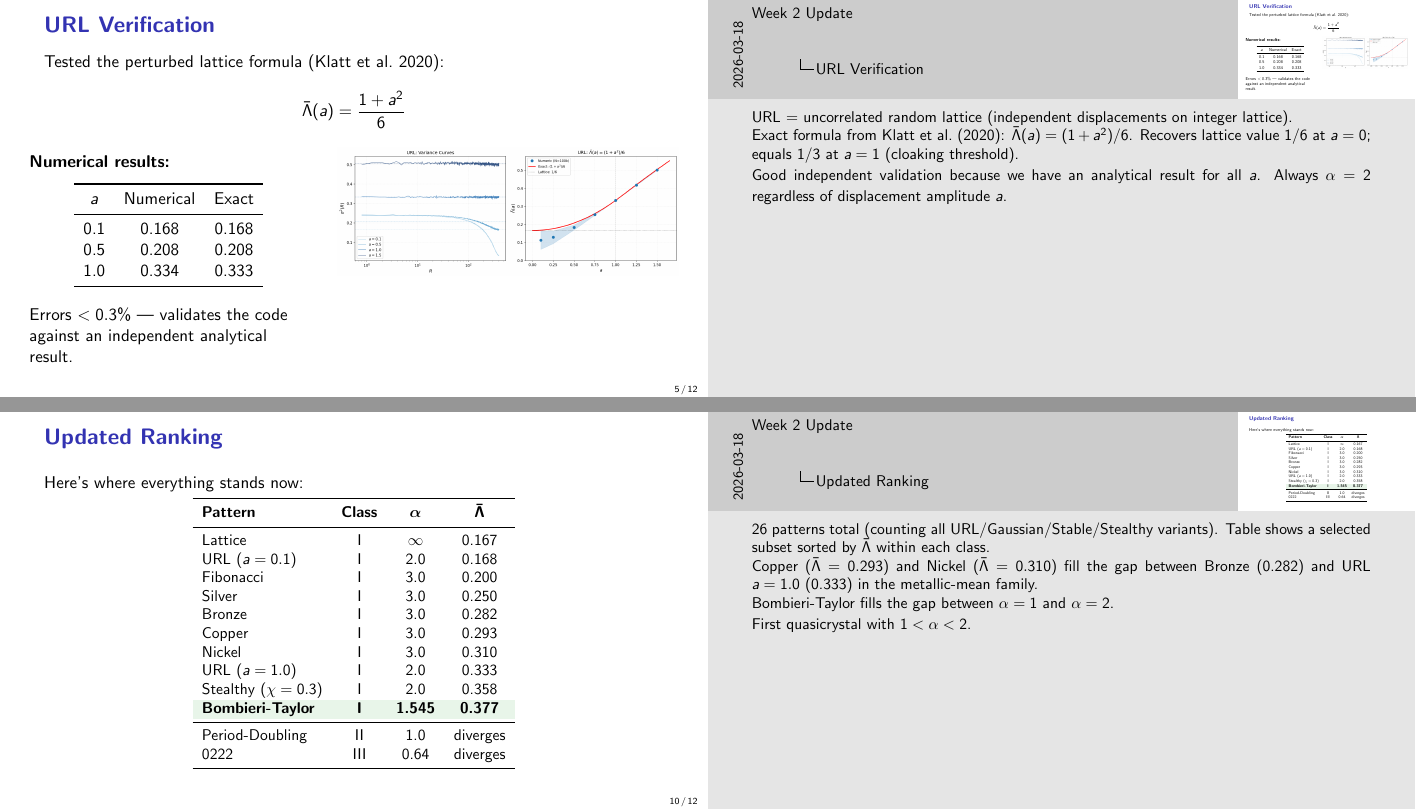
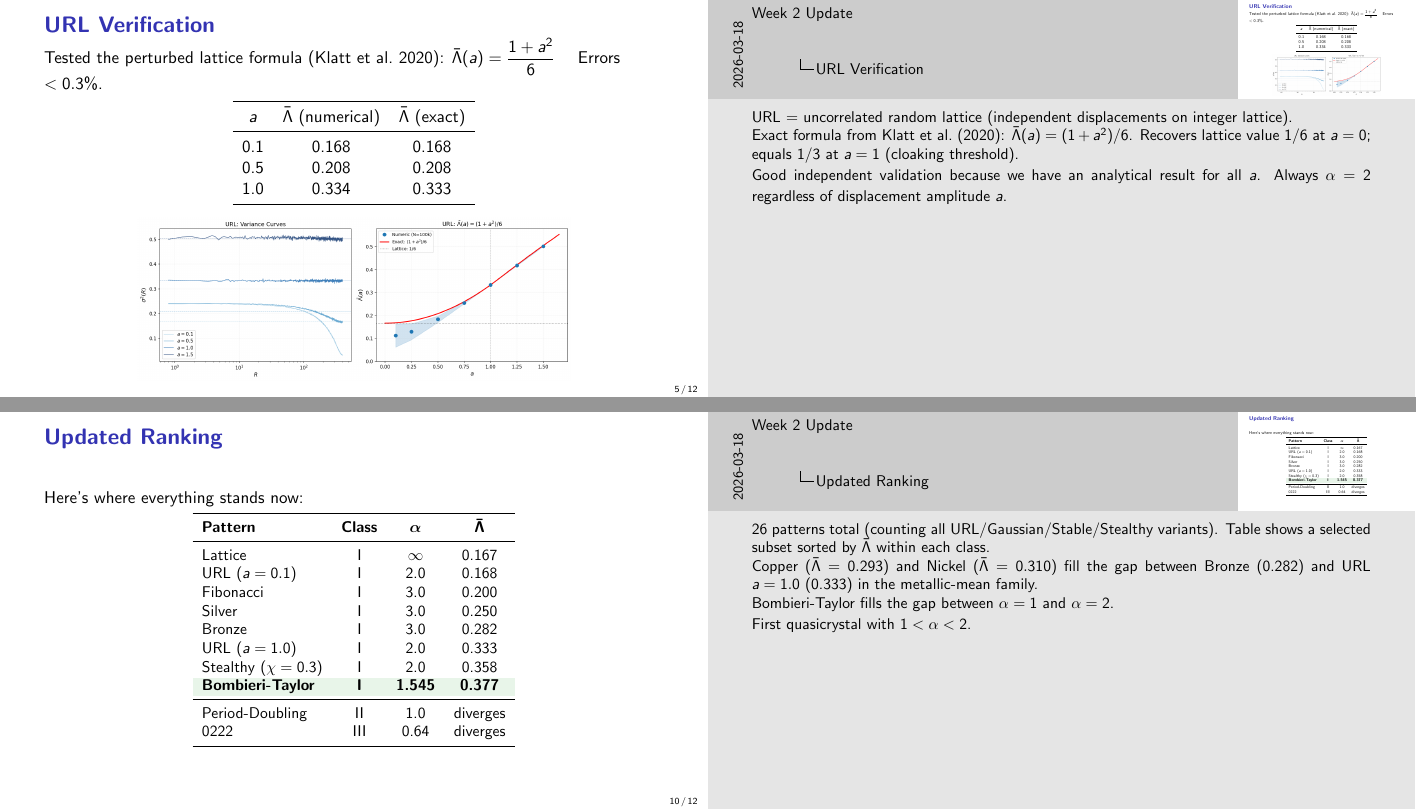
Before and after one commit to bigmike9000/hyperuniformity, LaTeX slides (results/week2/week2_full_presentation.tex): pages 5 and 10 of 12, joined at a grey line. Compiled offline with pdfLaTeX.

Commit message:
Polish week 2 presentation per review feedback
- Remove Copper and Nickel from Updated Ranking slide
- Shorten stealthy figure caption to just S(k) averaged over all configs
- URL Verification: drop two-column layout, put figure below table at full
  readable width (0.70 linewidth)

Co-Authored-By: Claude Sonnet 4.6 <noreply@anthropic.com>

```diff
--- a/results/week2/week2_full_presentation.tex
+++ b/results/week2/week2_full_presentation.tex
@@ -178,18 +178,14 @@ All three classes now covered.
 \begin{frame}{URL Verification}
 
 Tested the perturbed lattice formula (Klatt et al.\ 2020):
-\[
-\bar{\Lambda}(a) = \frac{1+a^2}{6}
-\]
+$\displaystyle\bar{\Lambda}(a) = \frac{1+a^2}{6}$
+\quad Errors $< 0.3\%$.
 
-\begin{columns}[T]
-\begin{column}{0.45\textwidth}
-\vspace{0.5em}
-\textbf{Numerical results:}
+\vspace{0.15em}
 \begin{center}
 \begin{tabular}{ccc}
 \toprule
-$a$ & Numerical & Exact \\
+$a$ & $\bar{\Lambda}$ (numerical) & $\bar{\Lambda}$ (exact) \\
 \midrule
 0.1 & 0.168 & 0.168 \\
 0.5 & 0.208 & 0.208 \\
@@ -199,14 +195,8 @@ $a$ & Numerical & Exact \\
 \end{center}
 
 \vspace{0.3em}
-Errors $< 0.3\%$ --- validates the code against an independent analytical result.
-\end{column}
-
-\begin{column}{0.55\textwidth}
 \centering
-\includegraphics[width=\linewidth]{figures/figB_url_analysis.png}
-\end{column}
-\end{columns}
+\includegraphics[width=0.70\linewidth]{figures/figB_url_analysis.png}
 \end{frame}
 \note{
 URL = uncorrelated random lattice (independent displacements on integer lattice).
@@ -393,8 +383,6 @@ URL ($a=0.1$)         & I & 2.0      & 0.168 \\
 Fibonacci             & I & 3.0      & 0.200 \\
 Silver                & I & 3.0      & 0.250 \\
 Bronze                & I & 3.0      & 0.282 \\
-Copper                & I & 3.0      & 0.293 \\
-Nickel                & I & 3.0      & 0.310 \\
 URL ($a=1.0$)         & I & 2.0      & 0.333 \\
 Stealthy ($\chi=0.3$) & I & 2.0      & 0.358 \\
 \rowcolor{resultbg}
```
Also changed, not shown: results/week2/week2_full_presentation.pdf, results/week2/week2_full_presentation.tex (2 more changed lines).
